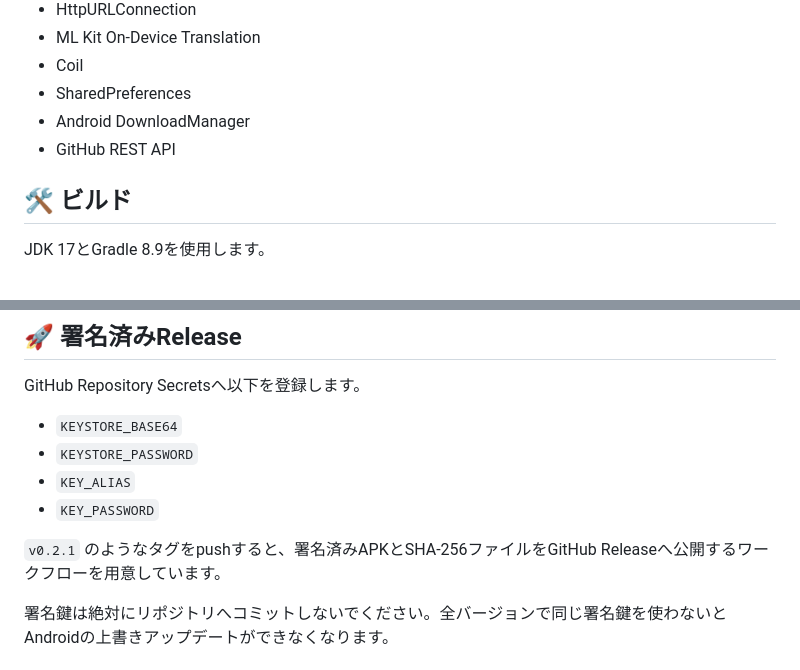
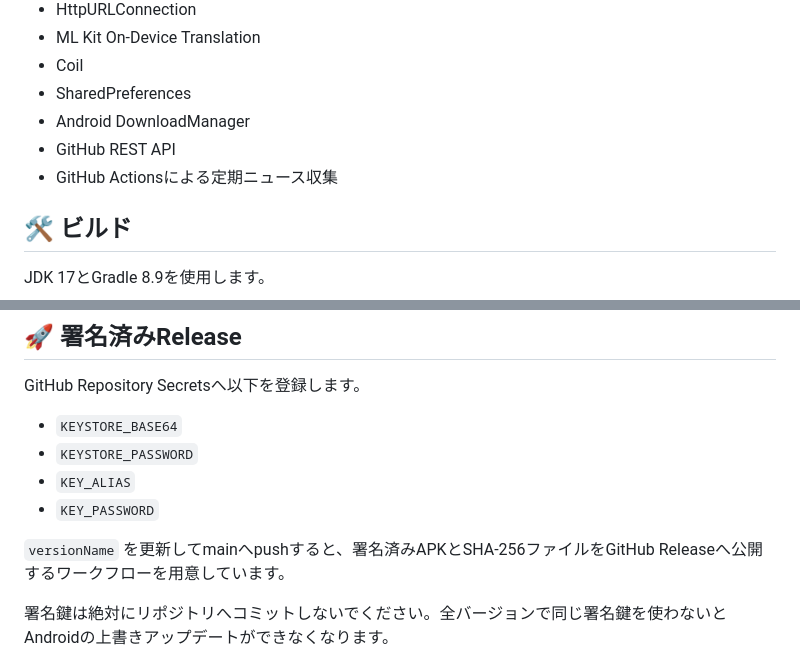
Before and after one commit to IKEGAMI-99/KRPR_news, a Markdown page: README.md, 2 parts joined by grey strips. Drawn GitHub-style.

```diff
--- a/README.md
+++ b/README.md
@@ -134,6 +146,7 @@ Androidの仕様上、ユーザー確認なしに勝手にAPKをインストー
 - SharedPreferences
 - Android DownloadManager
 - GitHub REST API
+- GitHub Actionsによる定期ニュース収集
 
 ## 🛠️ ビルド
 
@@ -160,7 +173,7 @@ GitHub Repository Secretsへ以下を登録します。
 - `KEY_ALIAS`
 - `KEY_PASSWORD`
 
-`v0.2.1` のようなタグをpushすると、署名済みAPKとSHA-256ファイルをGitHub Releaseへ公開するワークフローを用意しています。
+`versionName` を更新してmainへpushすると、署名済みAPKとSHA-256ファイルをGitHub Releaseへ公開するワークフローを用意しています。
 
 署名鍵は絶対にリポジトリへコミットしないでください。全バージョンで同じ署名鍵を使わないとAndroidの上書きアップデートができなくなります。
 
```
Also changed, not shown: other parts of README.md (+29 -17 lines).
